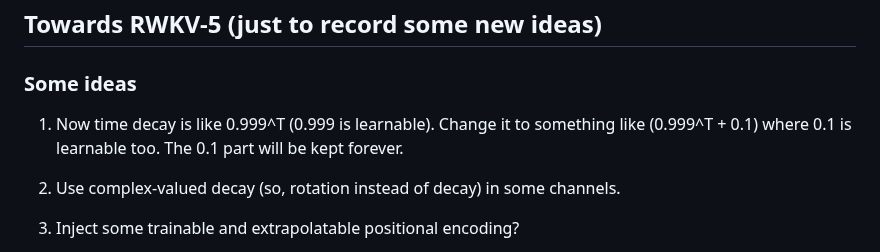
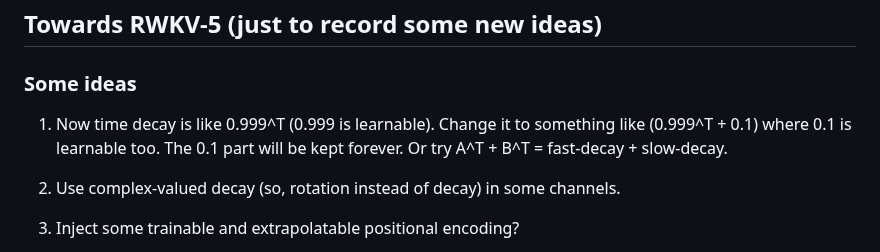
Before and after one commit to BlinkDL/RWKV-LM, a Markdown page: README.md, the part around the change. GitHub-like rendering.

```diff
--- a/README.md
+++ b/README.md
@@ -192,7 +192,7 @@ out.write(ss + "\n")
 
 ### Some ideas
 
-1. Now time decay is like 0.999^T (0.999 is learnable). Change it to something like (0.999^T + 0.1) where 0.1 is learnable too. The 0.1 part will be kept forever.
+1. Now time decay is like 0.999^T (0.999 is learnable). Change it to something like (0.999^T + 0.1) where 0.1 is learnable too. The 0.1 part will be kept forever. Or try A^T + B^T = fast-decay + slow-decay.
 
 2. Use complex-valued decay (so, rotation instead of decay) in some channels.
 
```
